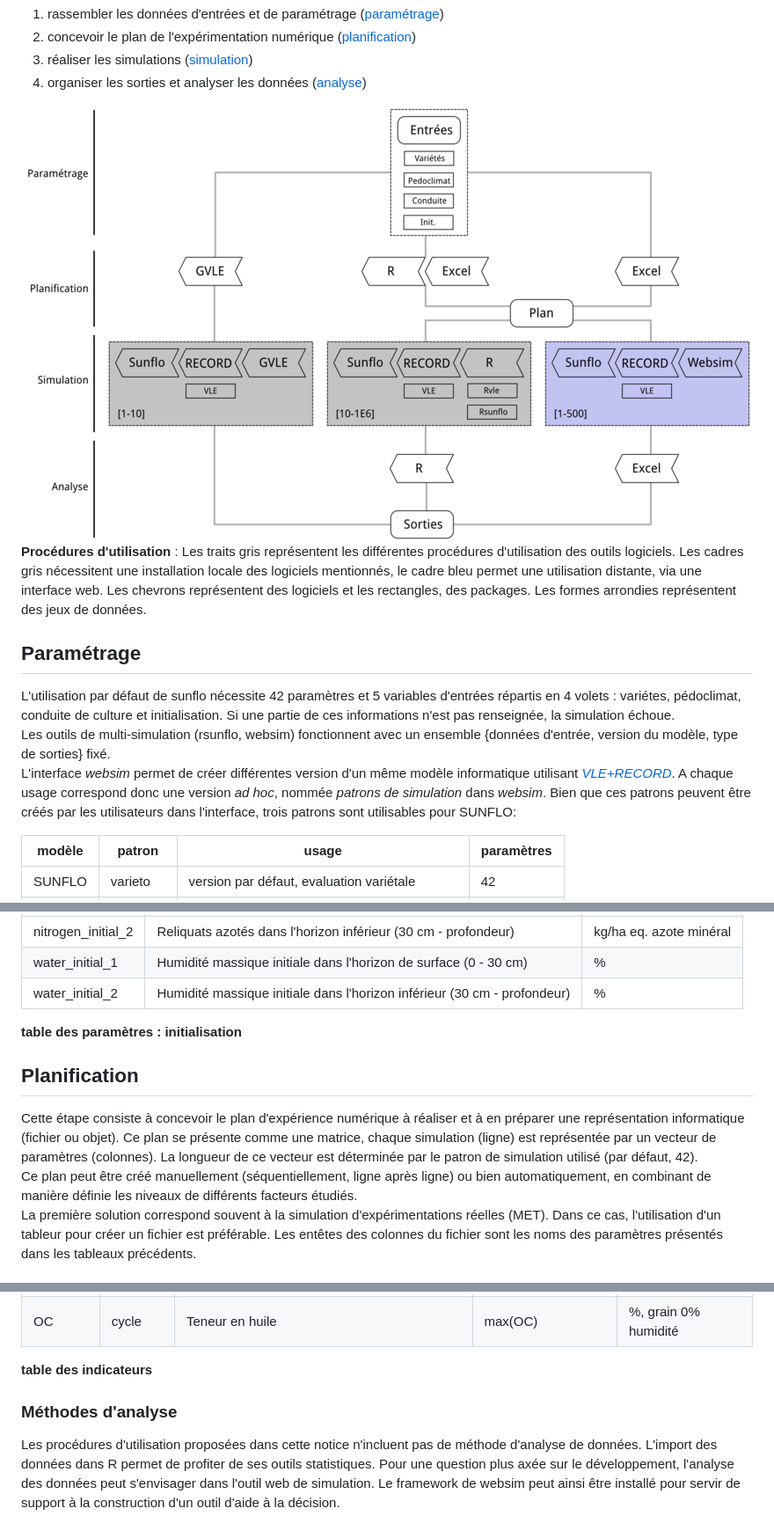
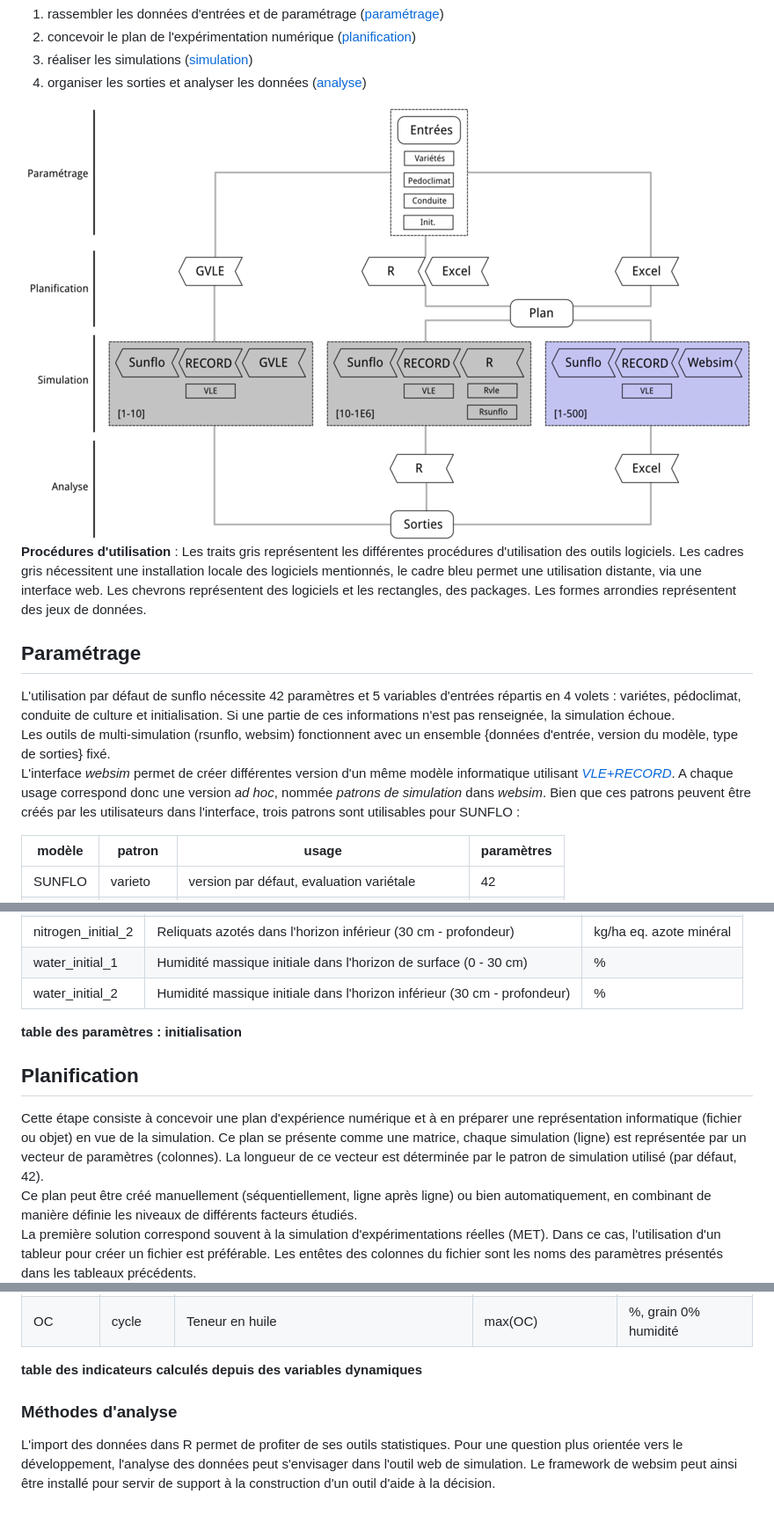
Before and after one commit to picasa/rsunflo, a Markdown page: inst/doc/workflow.md, 3 parts joined by grey strips. Shown: that part at 88% size. Rendered like a GitHub page.

```diff
--- a/inst/doc/workflow.md
+++ b/inst/doc/workflow.md
@@ -14,13 +14,14 @@ Pour chacune des ces procédures, 4 étapes successives sont nécessaires :
 3. réaliser les simulations ([simulation](#simulation))
 4. organiser les sorties et analyser les données ([analyse](#analyse))
 
-![workflow](figures/workflow.png)
+![workflow](files/workflow.png)
 **Procédures d'utilisation** : Les traits gris représentent les différentes procédures d'utilisation des outils logiciels. Les cadres gris nécessitent une installation locale des logiciels mentionnés, le cadre bleu permet une utilisation distante, via une interface web. Les chevrons représentent des logiciels et les rectangles, des packages. Les formes arrondies représentent des jeux de données.
+
 
 ## Paramétrage
 L'utilisation par défaut de sunflo nécessite 42 paramètres et 5 variables d'entrées répartis en 4 volets : variétes, pédoclimat, conduite de culture et initialisation. Si une partie de ces informations n'est pas renseignée, la simulation échoue.
 Les outils de multi-simulation (rsunflo, websim) fonctionnent avec un ensemble {données d'entrée, version du modèle, type de sorties} fixé.
-L'interface *websim* permet de créer différentes version d'un même modèle informatique utilisant [*VLE+RECORD*](http://www.vle-project.org/wiki/Main_Page). A chaque usage correspond donc une version *ad hoc*,  nommée *patrons de simulation* dans *websim*. Bien que ces patrons peuvent être créés par les utilisateurs dans l'interface, trois patrons sont utilisables pour SUNFLO:
+L'interface *websim* permet de créer différentes version d'un même modèle informatique utilisant [*VLE+RECORD*](http://www.vle-project.org/wiki/Main_Page). A chaque usage correspond donc une version *ad hoc*,  nommée *patrons de simulation* dans *websim*. Bien que ces patrons peuvent être créés par les utilisateurs dans l'interface, trois patrons sont utilisables pour SUNFLO :
 
 modèle | patron |                 usage                        | paramètres
 -------|--------|----------------------------------------------|-----------
@@ -112,8 +113,9 @@ water_initial_2|Humidité massique initiale dans l'horizon inférieur  (30 cm -
 
 **table des paramètres : initialisation**
 
+
 ## Planification
-Cette étape consiste à concevoir le plan d'expérience numérique à réaliser et à en préparer une représentation informatique (fichier ou objet). Ce plan se présente comme une matrice, chaque simulation (ligne) est représentée par un vecteur de paramètres (colonnes). La longueur de ce vecteur est déterminée par le patron de simulation utilisé (par défaut, 42).
+Cette étape consiste à concevoir une plan d'expérience numérique et à en préparer une représentation informatique (fichier ou objet) en vue de la simulation. Ce plan se présente comme une matrice, chaque simulation (ligne) est représentée par un vecteur de paramètres (colonnes). La longueur de ce vecteur est déterminée par le patron de simulation utilisé (par défaut, 42).
 Ce plan peut être créé manuellement (séquentiellement, ligne après ligne) ou bien automatiquement, en combinant de manière définie les niveaux de différents facteurs étudiés.
 La première solution correspond souvent à la simulation d'expérimentations réelles (MET). Dans ce cas, l'utilisation d'un tableur pour créer un fichier est préférable. Les entêtes des colonnes du fichier sont les noms des paramètres présentés dans les tableaux précédents.
 La deuxième solution est utilisée plutôt pour l'exploration du modèle, les plans créés peuvent être des combinaisons factorielles de paramètres (s'ils sont peu nombreux) ou des plans issus de méthodes d'analyse de sensibilité.
@@ -250,9 +250,9 @@ TT|cycle|Temps thermique (base 4.8°C)|max(TTA2)|°C.j
 GY|cycle|Rendement en grain|max(GY)|q/ha
 OC|cycle|Teneur en huile|max(OC)|%, grain 0% humidité
 
-**table des indicateurs**
+**table des indicateurs calculés depuis des variables dynamiques**
 
 
 ### Méthodes d'analyse
-Les procédures d'utilisation proposées dans cette notice n'incluent pas de méthode d'analyse de données. L'import des données dans R permet de profiter de ses outils statistiques.
-Pour une question plus axée sur le développement, l'analyse des données peut s'envisager dans l'outil web de simulation. Le framework de websim peut ainsi être installé pour servir de support à la construction d'un outil d'aide à la décision.
+L'import des données dans R permet de profiter de ses outils statistiques.
+Pour une question plus orientée vers le développement, l'analyse des données peut s'envisager dans l'outil web de simulation. Le framework de websim peut ainsi être installé pour servir de support à la construction d'un outil d'aide à la décision.
```
Also changed, not shown: other parts of inst/doc/workflow.md (+2 -4 lines), inst/doc/model.md (renamed from inst/doc/documentation.md, +6 -2 lines), inst/doc/figure/CropStressTemperature.png (added), inst/doc/files/workflow.png (renamed from inst/doc/figures/workflow.png), 6 other files.
